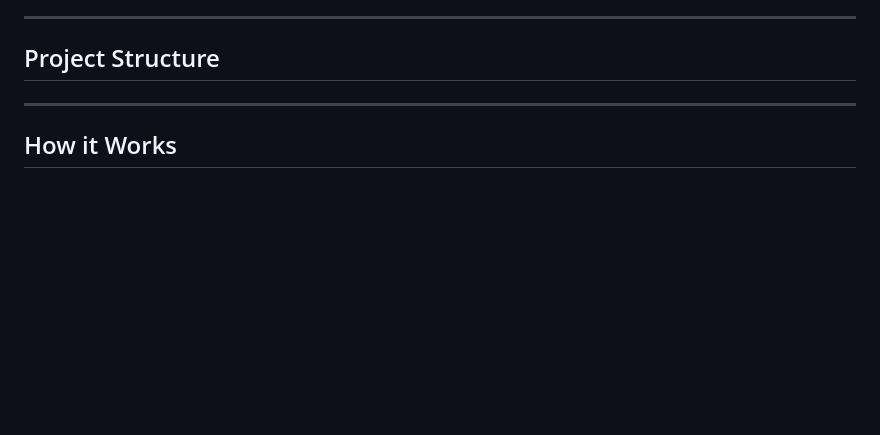
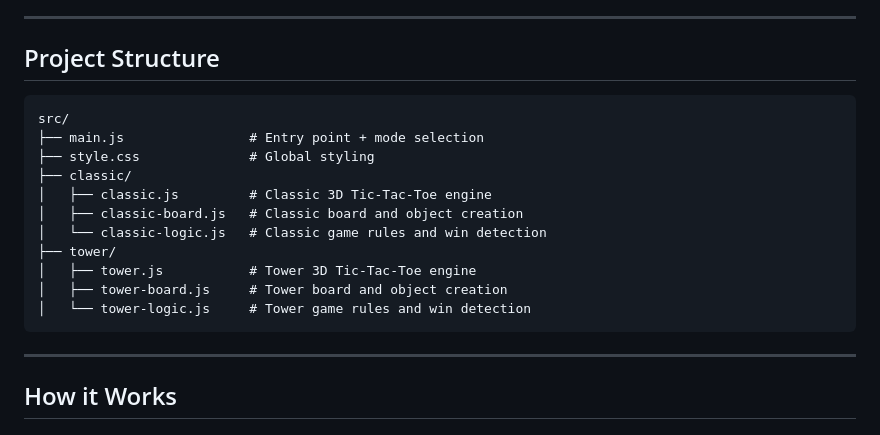
Before and after one commit to CaesarBrahh/3d-tictactoe, a Markdown page: README.md, the part around one of its changes. Drawn GitHub-style; blank space fills up the shorter version.

Commit message:
structure to readme

````diff
--- a/README.md
+++ b/README.md
@@ -40,6 +40,20 @@
 ---
 
 ## Project Structure
+
+```
+src/
+├── main.js                # Entry point + mode selection
+├── style.css              # Global styling
+├── classic/
+│   ├── classic.js         # Classic 3D Tic-Tac-Toe engine
+│   ├── classic-board.js   # Classic board and object creation
+│   └── classic-logic.js   # Classic game rules and win detection
+├── tower/
+│   ├── tower.js           # Tower 3D Tic-Tac-Toe engine
+│   ├── tower-board.js     # Tower board and object creation
+│   └── tower-logic.js     # Tower game rules and win detection
+```
 
 ---
 
````
Also changed, not shown: other parts of README.md (+3 -1 lines).
